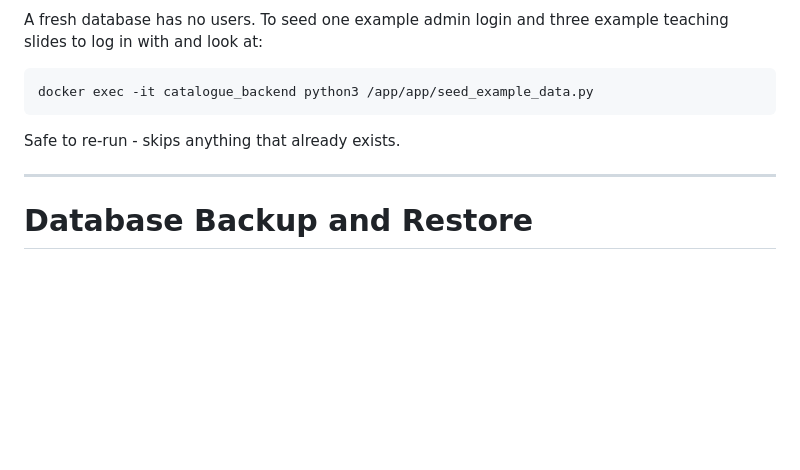
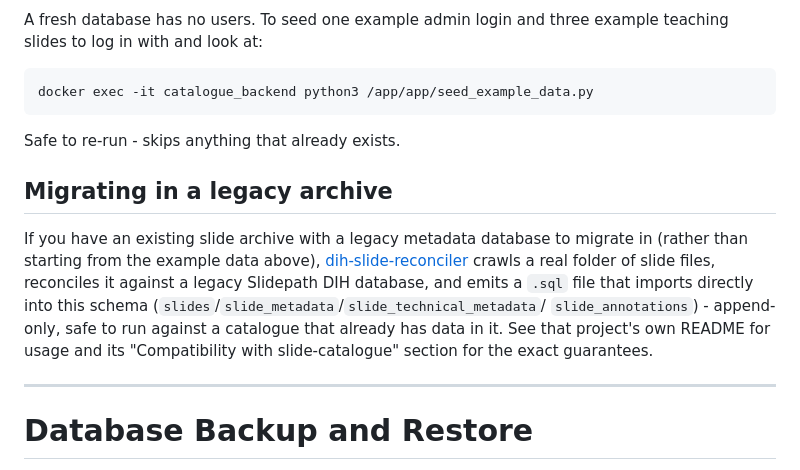
Before and after one commit to Jcarlosmiguel/slide-catalogue, a Markdown page: catalogue/docs/deployment.md, the part around the change. GitHub-like rendering; blank space fills up the shorter version.

Commit message:
Cross-link dih-slide-reconciler for migrating in a legacy archive
Points anyone with an existing DIH-indexed slide archive at
dih-slide-reconciler, which emits SQL that imports directly into this
schema (append-only, safe against existing data) - discoverable from
this side of the relationship, not just the reconciler's own docs.

Co-Authored-By: Claude Sonnet 5 <noreply@anthropic.com>

```diff
--- a/catalogue/docs/deployment.md
+++ b/catalogue/docs/deployment.md
@@ -149,6 +149,18 @@ docker exec -it catalogue_backend python3 /app/app/seed_example_data.py
 
 Safe to re-run - skips anything that already exists.
 
+## Migrating in a legacy archive
+
+If you have an existing slide archive with a legacy metadata database to
+migrate in (rather than starting from the example data above),
+[dih-slide-reconciler](https://github.com/Jcarlosmiguel/dih-slide-reconciler)
+crawls a real folder of slide files, reconciles it against a legacy
+Slidepath DIH database, and emits a `.sql` file that imports directly into
+this schema (`slides`/`slide_metadata`/`slide_technical_metadata`/
+`slide_annotations`) - append-only, safe to run against a catalogue that
+already has data in it. See that project's own README for usage and its
+"Compatibility with slide-catalogue" section for the exact guarantees.
+
 ---
 
 # Database Backup and Restore
```
